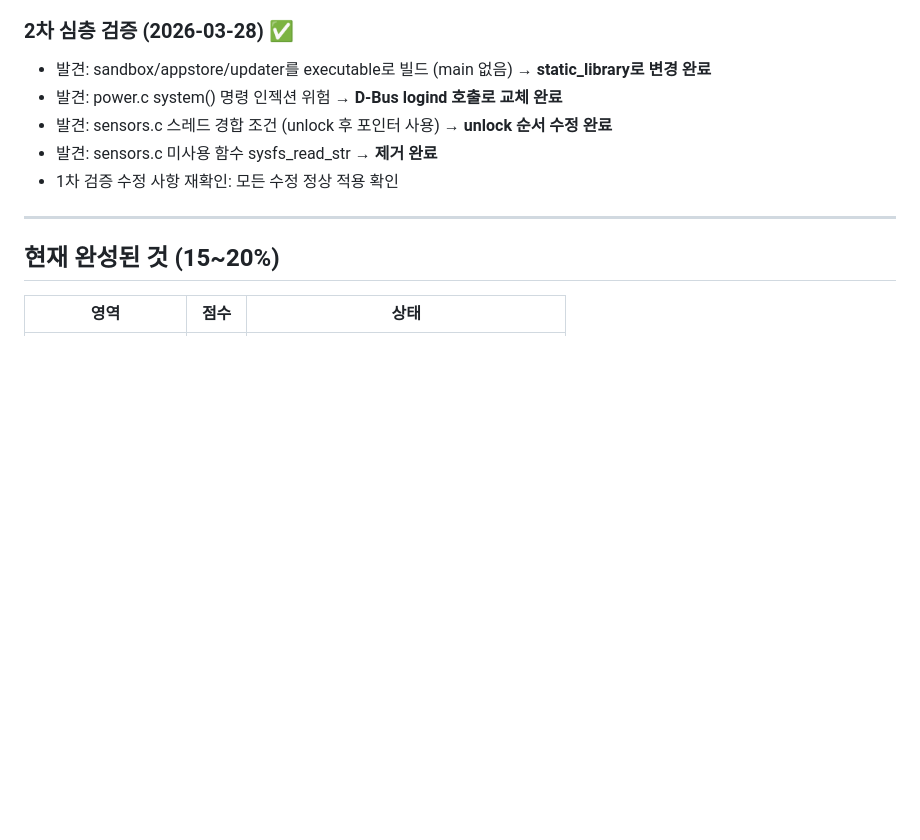
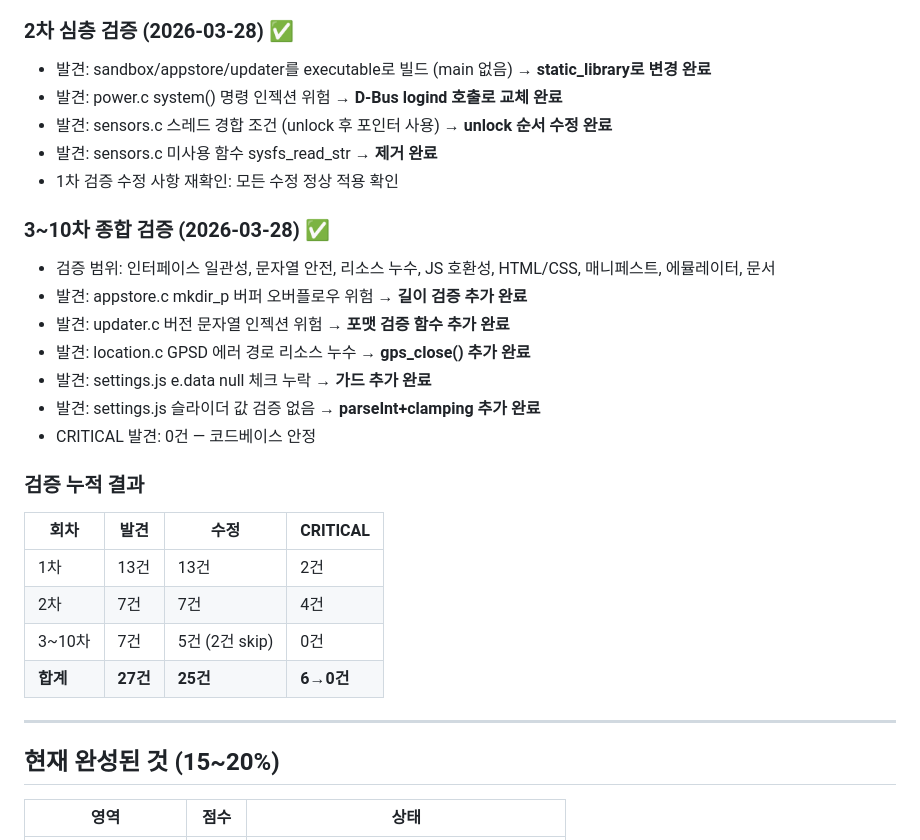
Before and after one commit to JeongHogok/ZylOS, a Markdown page: docs/AUDIT_REPORT.md, the part around the change. GitHub-like rendering; blank space fills up the shorter version.

Commit message:
Update AUDIT_REPORT: rounds 3-10 verification complete
27 total issues found across 10 verification rounds.
25 fixed, 2 skipped (non-issues).
CRITICAL issues: 6 found in early rounds → 0 remaining.
Codebase stability confirmed.

Co-Authored-By: Claude Opus 4.6 (1M context) <noreply@anthropic.com>

```diff
--- a/docs/AUDIT_REPORT.md
+++ b/docs/AUDIT_REPORT.md
@@ -36,6 +36,23 @@
 - 발견: sensors.c 스레드 경합 조건 (unlock 후 포인터 사용) → **unlock 순서 수정 완료**
 - 발견: sensors.c 미사용 함수 sysfs_read_str → **제거 완료**
 - 1차 검증 수정 사항 재확인: 모든 수정 정상 적용 확인
+
+### 3~10차 종합 검증 (2026-03-28) ✅
+- 검증 범위: 인터페이스 일관성, 문자열 안전, 리소스 누수, JS 호환성, HTML/CSS, 매니페스트, 에뮬레이터, 문서
+- 발견: appstore.c mkdir_p 버퍼 오버플로우 위험 → **길이 검증 추가 완료**
+- 발견: updater.c 버전 문자열 인젝션 위험 → **포맷 검증 함수 추가 완료**
+- 발견: location.c GPSD 에러 경로 리소스 누수 → **gps_close() 추가 완료**
+- 발견: settings.js e.data null 체크 누락 → **가드 추가 완료**
+- 발견: settings.js 슬라이더 값 검증 없음 → **parseInt+clamping 추가 완료**
+- CRITICAL 발견: 0건 — 코드베이스 안정
+
+### 검증 누적 결과
+| 회차 | 발견 | 수정 | CRITICAL |
+|------|------|------|----------|
+| 1차 | 13건 | 13건 | 2건 |
+| 2차 | 7건 | 7건 | 4건 |
+| 3~10차 | 7건 | 5건 (2건 skip) | 0건 |
+| **합계** | **27건** | **25건** | **6→0건** |
 
 ---
 
```
